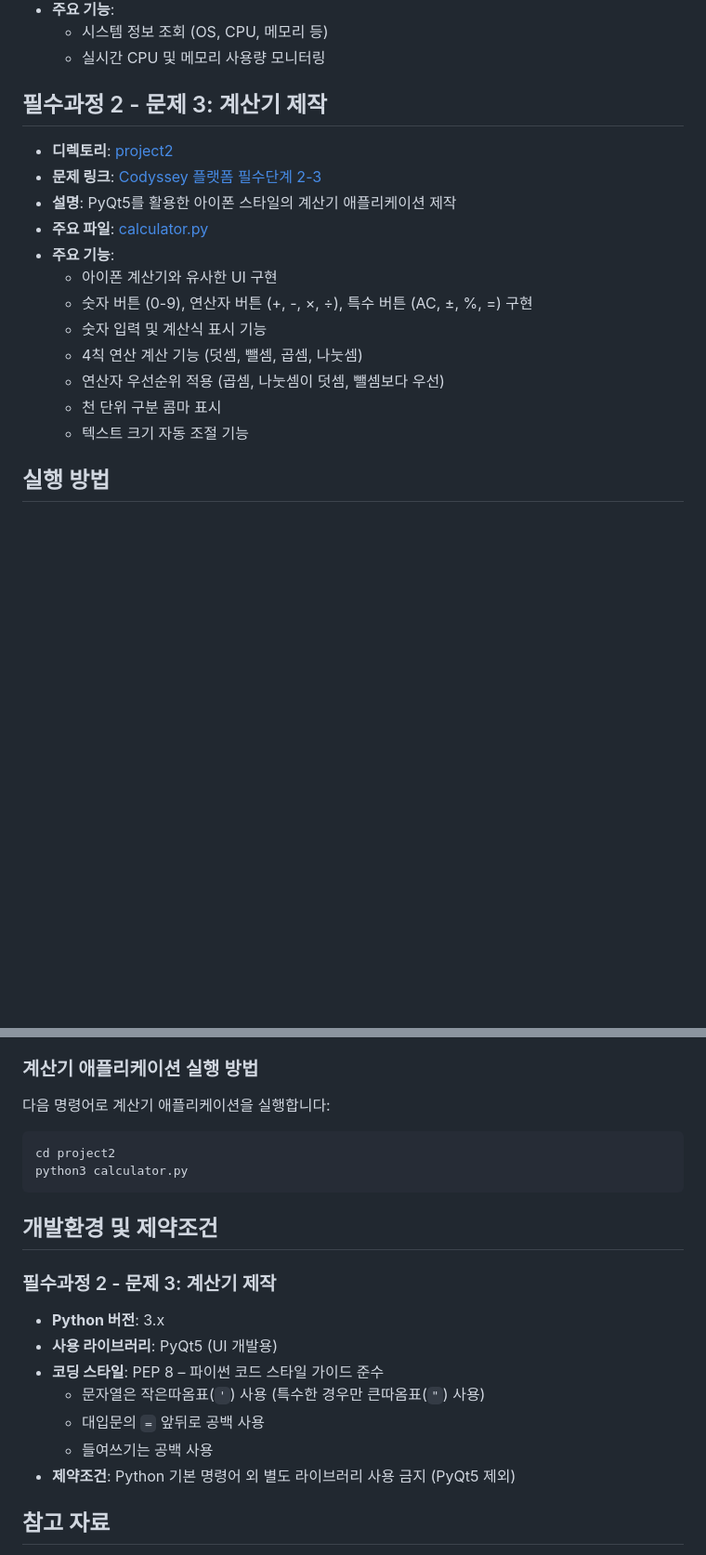
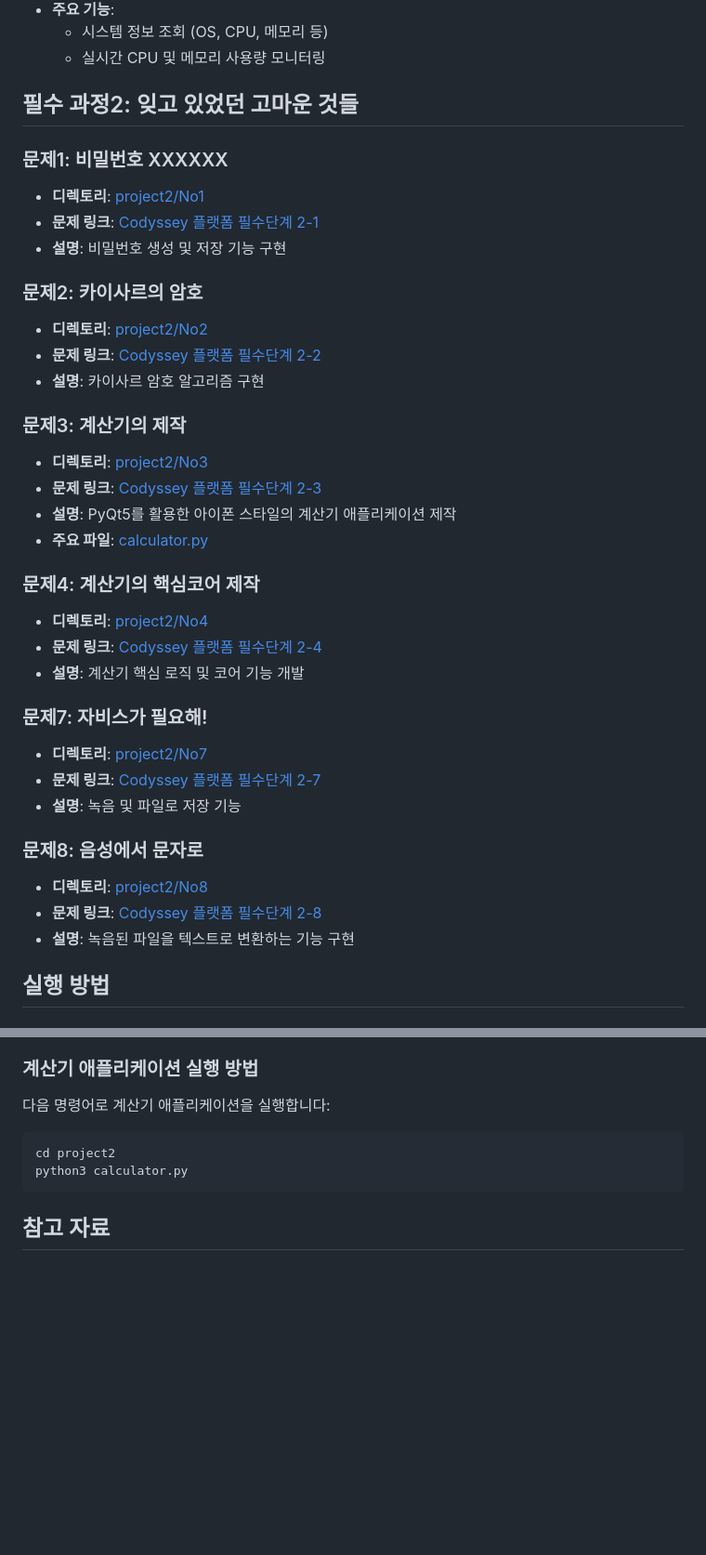
Before and after one commit to kjunh972/Dongyang-Codyssey, a Markdown page: README.md, 2 parts joined by grey strips. Shown at 93% size. Rendered like a GitHub page; blank space fills up the shorter version.

Commit message:
Docs: 필수과제2 README.md 추가

````diff
--- a/README.md
+++ b/README.md
@@ -46,19 +56,38 @@
   - 시스템 정보 조회 (OS, CPU, 메모리 등)
   - 실시간 CPU 및 메모리 사용량 모니터링
 
-## 필수과정 2 - 문제 3: 계산기 제작
-- **디렉토리**: [project2](/project2)
+## 필수 과정2: 잊고 있었던 고마운 것들
+
+### 문제1: 비밀번호 XXXXXX
+- **디렉토리**: [project2/No1](/project2/No1)
+- **문제 링크**: [Codyssey 플랫폼 필수단계 2-1](https://usr.codyssey.kr/learning/learningProgress/detail)
+- **설명**: 비밀번호 생성 및 저장 기능 구현
+
+### 문제2: 카이사르의 암호
+- **디렉토리**: [project2/No2](/project2/No2)
+- **문제 링크**: [Codyssey 플랫폼 필수단계 2-2](https://usr.codyssey.kr/learning/learningProgress/detail)
+- **설명**: 카이사르 암호 알고리즘 구현
+
+### 문제3: 계산기의 제작
+- **디렉토리**: [project2/No3](/project2/No3)
 - **문제 링크**: [Codyssey 플랫폼 필수단계 2-3](https://usr.codyssey.kr/learning/learningProgress/detail)
 - **설명**: PyQt5를 활용한 아이폰 스타일의 계산기 애플리케이션 제작
 - **주요 파일**: [calculator.py](/project2/calculator.py)
-- **주요 기능**:
-  - 아이폰 계산기와 유사한 UI 구현
-  - 숫자 버튼 (0-9), 연산자 버튼 (+, -, ×, ÷), 특수 버튼 (AC, ±, %, =) 구현
-  - 숫자 입력 및 계산식 표시 기능
-  - 4칙 연산 계산 기능 (덧셈, 뺄셈, 곱셈, 나눗셈)
-  - 연산자 우선순위 적용 (곱셈, 나눗셈이 덧셈, 뺄셈보다 우선)
-  - 천 단위 구분 콤마 표시
-  - 텍스트 크기 자동 조절 기능
+
+### 문제4: 계산기의 핵심코어 제작
+- **디렉토리**: [project2/No4](/project2/No4)
+- **문제 링크**: [Codyssey 플랫폼 필수단계 2-4](https://usr.codyssey.kr/learning/learningProgress/detail)
+- **설명**: 계산기 핵심 로직 및 코어 기능 개발
+
+### 문제7: 자비스가 필요해!
+- **디렉토리**: [project2/No7](/project2/No7)
+- **문제 링크**: [Codyssey 플랫폼 필수단계 2-7](https://usr.codyssey.kr/learning/learningProgress/detail)
+- **설명**: 녹음 및 파일로 저장 기능
+
+### 문제8: 음성에서 문자로
+- **디렉토리**: [project2/No8](/project2/No8)
+- **문제 링크**: [Codyssey 플랫폼 필수단계 2-8](https://usr.codyssey.kr/learning/learningProgress/detail)
+- **설명**: 녹음된 파일을 텍스트로 변환하는 기능 구현
 
 ## 실행 방법
 
@@ -85,17 +114,6 @@ cd project2
 python3 calculator.py
 ```
 
-## 개발환경 및 제약조건
-
-### 필수과정 2 - 문제 3: 계산기 제작
-- **Python 버전**: 3.x
-- **사용 라이브러리**: PyQt5 (UI 개발용)
-- **코딩 스타일**: PEP 8 – 파이썬 코드 스타일 가이드 준수
-  - 문자열은 작은따옴표(`'`) 사용 (특수한 경우만 큰따옴표(`"`) 사용)
-  - 대입문의 `=` 앞뒤로 공백 사용
-  - 들여쓰기는 공백 사용
-- **제약조건**: Python 기본 명령어 외 별도 라이브러리 사용 금지 (PyQt5 제외)
-
 ## 참고 자료
 
 - [Codyssey 플랫폼 학습 페이지](https://usr.codyssey.kr/learning/learningProgress/detail)
````
Also changed, not shown: other parts of README.md (+17 -7 lines).
